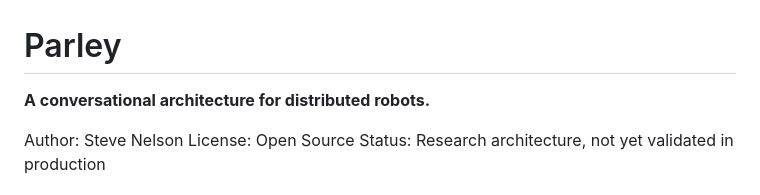
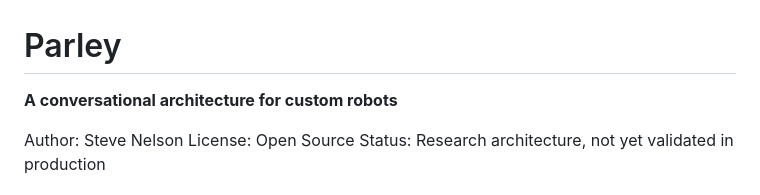
Before and after one commit to zenmanenergy/parley, a Markdown page: README.md, the part around the change. Rendered like a GitHub page.

Commit message:
tag line

```diff
--- a/README.md
+++ b/README.md
@@ -1,6 +1,6 @@
 # Parley
 
-**A conversational architecture for distributed robots.**
+**A conversational architecture for custom robots**
 
 Author: Steve Nelson
 License: Open Source
```
